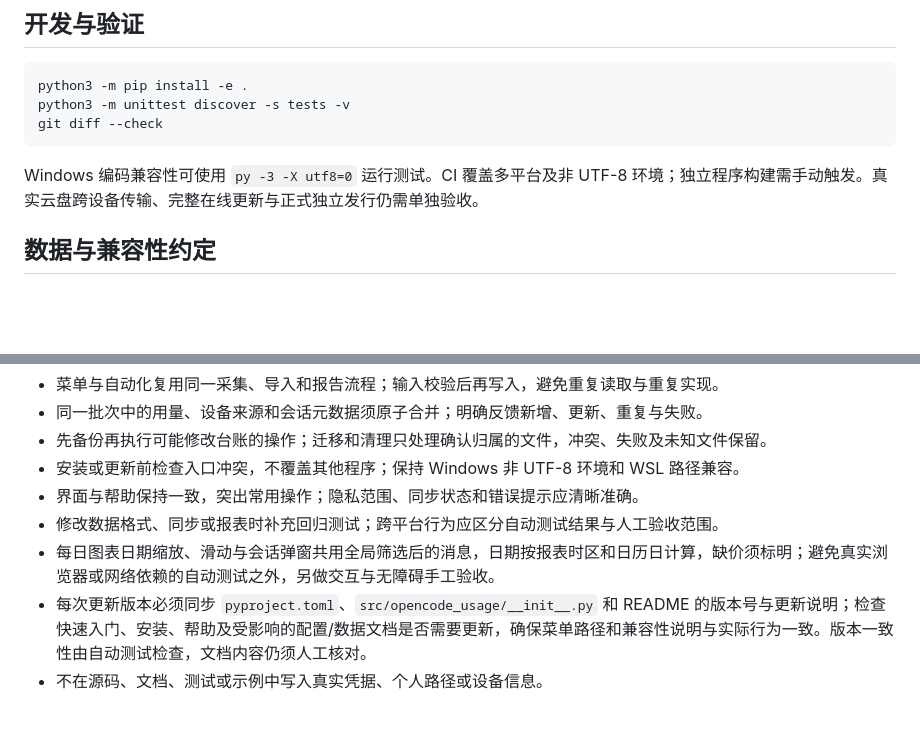
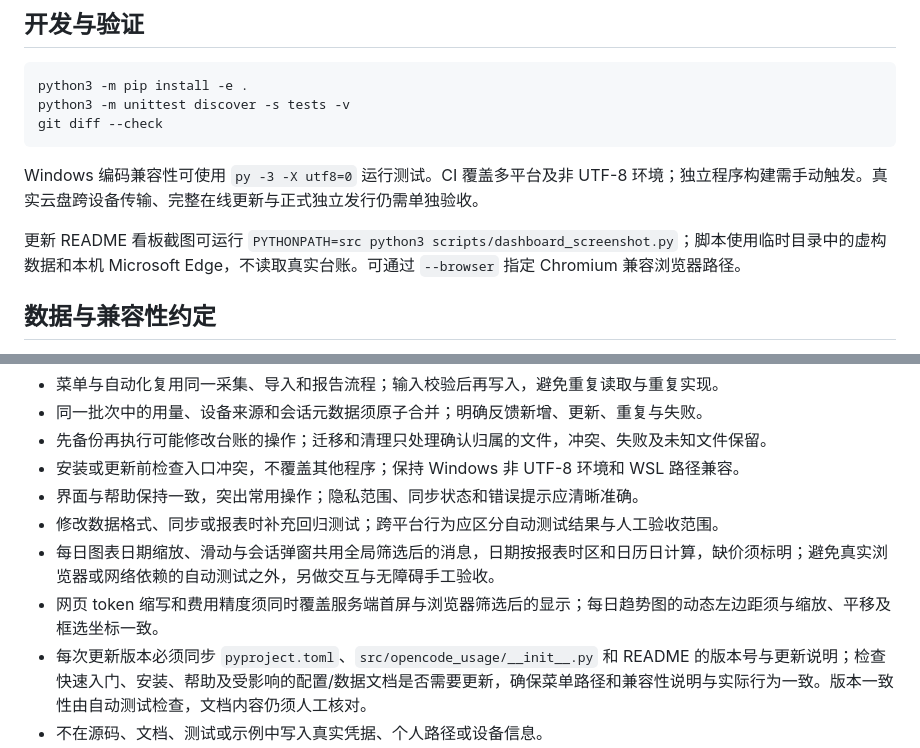
Before and after one commit to Deal23/opencode-usage, a Markdown page: docs/DEVELOPMENT.md, 2 parts joined by grey strips. Drawn GitHub-style; blank space fills up the shorter version.

```diff
--- a/docs/DEVELOPMENT.md
+++ b/docs/DEVELOPMENT.md
@@ -25,6 +25,8 @@ git diff --check
 
 Windows 编码兼容性可使用 `py -3 -X utf8=0` 运行测试。CI 覆盖多平台及非 UTF-8 环境；独立程序构建需手动触发。真实云盘跨设备传输、完整在线更新与正式独立发行仍需单独验收。
 
+更新 README 看板截图可运行 `PYTHONPATH=src python3 scripts/dashboard_screenshot.py`；脚本使用临时目录中的虚构数据和本机 Microsoft Edge，不读取真实台账。可通过 `--browser` 指定 Chromium 兼容浏览器路径。
+
 ## 数据与兼容性约定
 
 - 采集只读 OpenCode 数据库；会话管理通过 OpenCode 接口执行用户确认的重命名或删除，不直接写源数据库。累计台账按消息 ID 去重，各项用量和原费用保留历史最大值，身份冲突拒绝导入。
@@ -43,6 +45,7 @@ Windows 编码兼容性可使用 `py -3 -X utf8=0` 运行测试。CI 覆盖多
 - 界面与帮助保持一致，突出常用操作；隐私范围、同步状态和错误提示应清晰准确。
 - 修改数据格式、同步或报表时补充回归测试；跨平台行为应区分自动测试结果与人工验收范围。
 - 每日图表日期缩放、滑动与会话弹窗共用全局筛选后的消息，日期按报表时区和日历日计算，缺价须标明；避免真实浏览器或网络依赖的自动测试之外，另做交互与无障碍手工验收。
+- 网页 token 缩写和费用精度须同时覆盖服务端首屏与浏览器筛选后的显示；每日趋势图的动态左边距须与缩放、平移及框选坐标一致。
 - 每次更新版本必须同步 `pyproject.toml`、`src/opencode_usage/__init__.py` 和 README 的版本号与更新说明；检查快速入门、安装、帮助及受影响的配置/数据文档是否需要更新，确保菜单路径和兼容性说明与实际行为一致。版本一致性由自动测试检查，文档内容仍须人工核对。
 - 不在源码、文档、测试或示例中写入真实凭据、个人路径或设备信息。
 
```
Also changed, not shown: README.md (+2 -0 lines), docs/QUICKSTART.md (+2 -0 lines), docs/images/dashboard.png, 4 other files.
